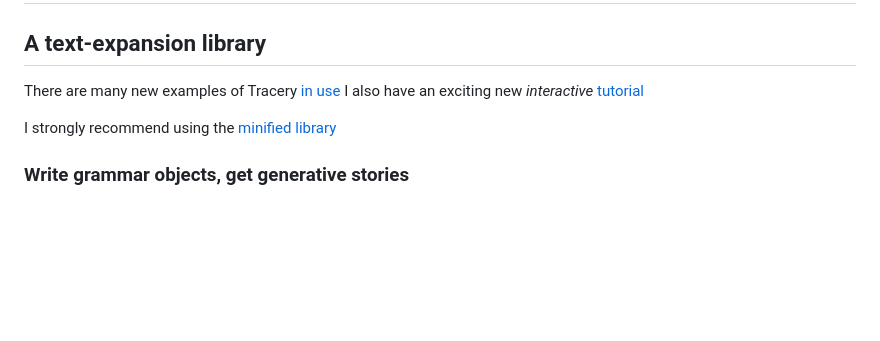
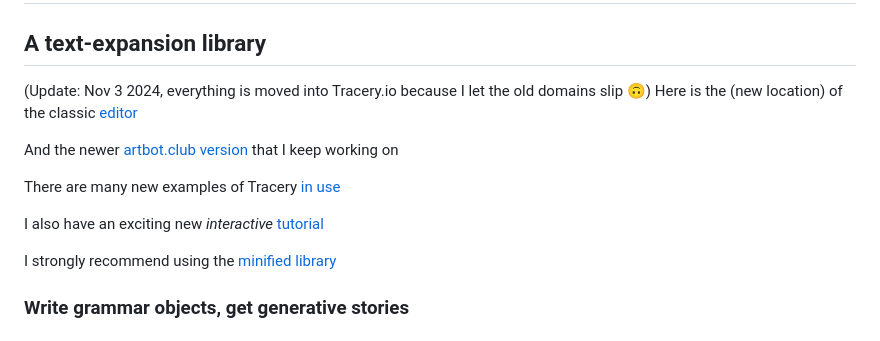
Before and after one commit to galaxykate/tracery, a Markdown page: readme.md, the part around the change. Rendered like a GitHub page; blank space fills up the shorter version.

Commit message:
Update readme.md with new domains
The old domain tutorials and editors are now moved to a more central home on tracery.io (renewed till 2026!) afterlosing the old domains

```diff
--- a/readme.md
+++ b/readme.md
@@ -2,8 +2,14 @@
 
 ## A text-expansion library
 
-There are many new examples of Tracery [in use](http://www.crystalcodepalace.com/tracery.html "Examples")
-I also have an exciting new *interactive* [tutorial](http://www.crystalcodepalace.com/traceryTut.html "Tutorial")
+(Update: Nov 3 2024, everything is moved into Tracery.io because I let the old domains slip 🙃)
+Here is the (new location) of the classic [editor](https://tracery.io/archival/brightspiral/tracery/)
+
+And the newer [artbot.club version](https://artbot.club) that I keep working on
+
+There are many new examples of Tracery [in use](https://tracery.io/archival/crystalcodepalace/tracery.html "Examples")
+
+I also have an exciting new *interactive* [tutorial](https://tracery.io/archival/crystalcodepalace/tracerytut.html "Tutorial")
 
 I strongly recommend using the [minified library](https://github.com/galaxykate/tracery/blob/master/js/tracery.min.js "Minified")
 
```
